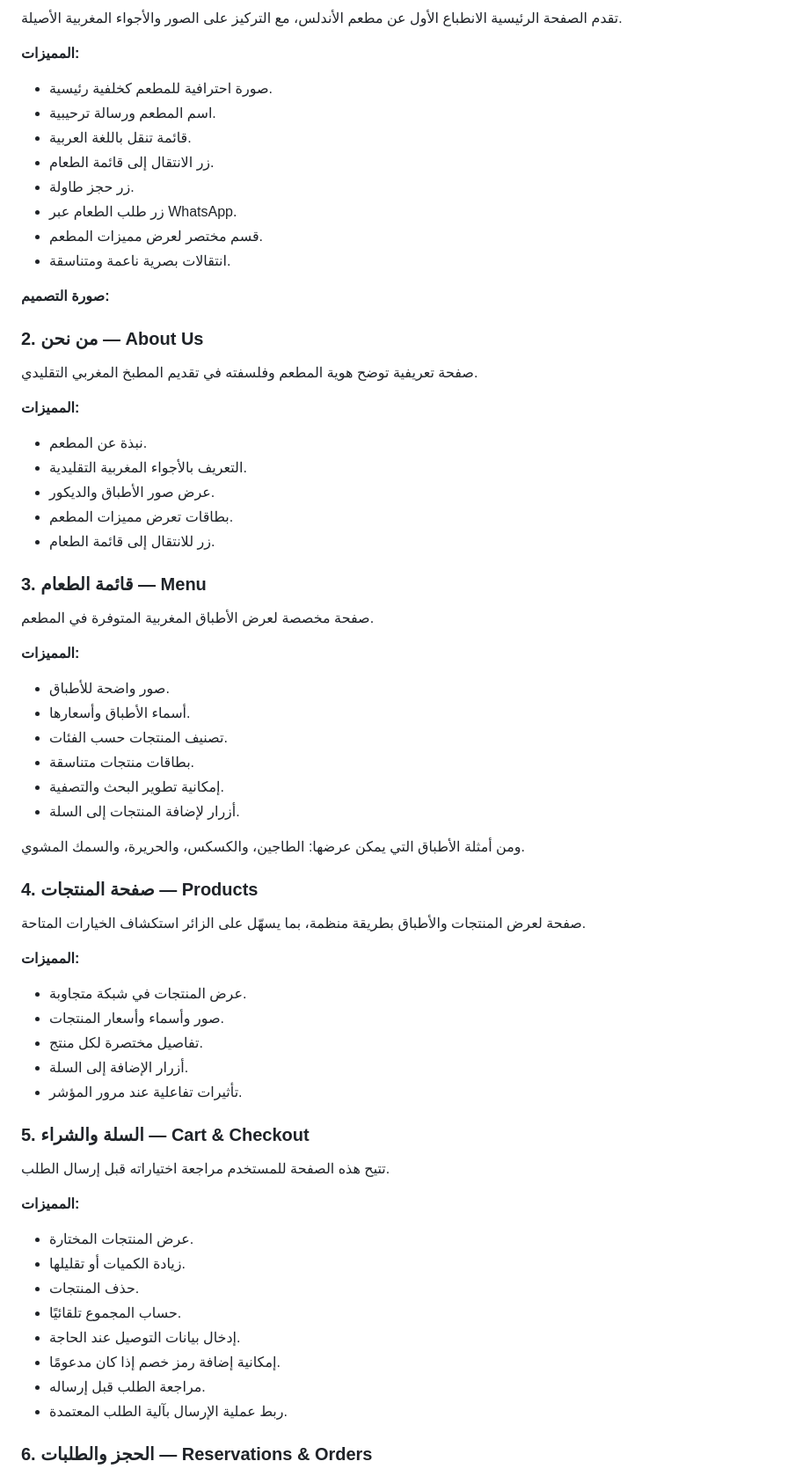
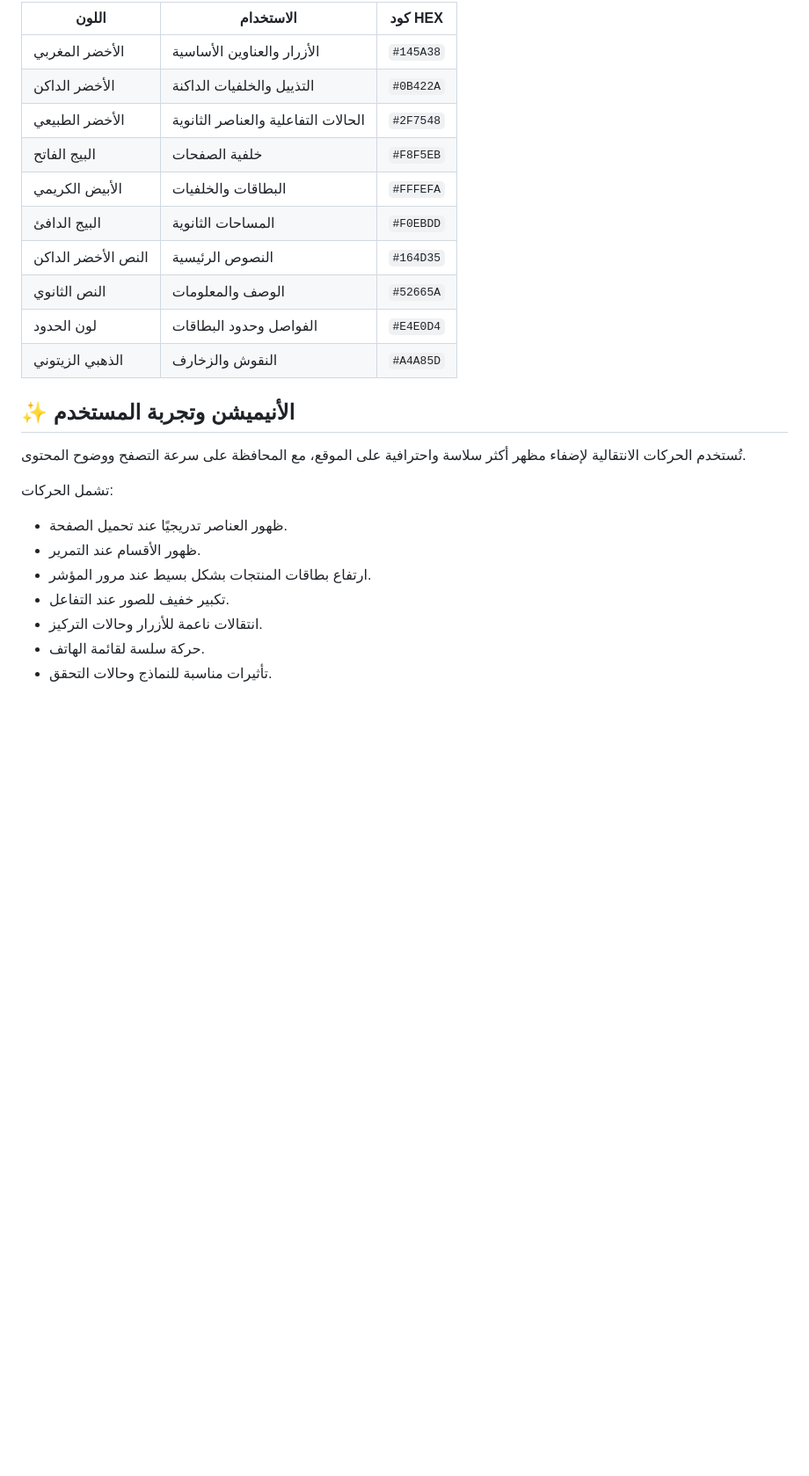
Before and after one commit to Ait-Momed/al-andalus-restaurant, a Markdown page: README.md, the part around one of its changes. Shown at 88% size. GitHub-like rendering; blank space fills up the shorter version.

```diff
--- a/README.md
+++ b/README.md
@@ -58,74 +173,27 @@
 
-تقدم الصفحة الرئيسية الانطباع الأول عن مطعم الأندلس، مع التركيز على الصور والأجواء المغربية الأصيلة.
+| اللون | الاستخدام | كود HEX |
+|---|---|---|
+| الأخضر المغربي | الأزرار والعناوين الأساسية | `#145A38` |
+| الأخضر الداكن | التذييل والخلفيات الداكنة | `#0B422A` |
+| الأخضر الطبيعي | الحالات التفاعلية والعناصر الثانوية | `#2F7548` |
+| البيج الفاتح | خلفية الصفحات | `#F8F5EB` |
+| الأبيض الكريمي | البطاقات والخلفيات | `#FFFEFA` |
+| البيج الدافئ | المساحات الثانوية | `#F0EBDD` |
+| النص الأخضر الداكن | النصوص الرئيسية | `#164D35` |
+| النص الثانوي | الوصف والمعلومات | `#52665A` |
+| لون الحدود | الفواصل وحدود البطاقات | `#E4E0D4` |
+| الذهبي الزيتوني | النقوش والزخارف | `#A4A85D` |
 
-**المميزات:**
+## ✨ الأنيميشن وتجربة المستخدم
 
-- صورة احترافية للمطعم كخلفية رئيسية.
-- اسم المطعم ورسالة ترحيبية.
-- قائمة تنقل باللغة العربية.
-- زر الانتقال إلى قائمة الطعام.
-- زر حجز طاولة.
-- زر طلب الطعام عبر WhatsApp.
-- قسم مختصر لعرض مميزات المطعم.
-- انتقالات بصرية ناعمة ومتناسقة.
+تُستخدم الحركات الانتقالية لإضفاء مظهر أكثر سلاسة واحترافية على الموقع، مع المحافظة على سرعة التصفح ووضوح المحتوى.
 
-**صورة التصميم:**
+تشمل الحركات:
+- ظهور العناصر تدريجيًا عند تحميل الصفحة.
+- ظهور الأقسام عند التمرير.
+- ارتفاع بطاقات المنتجات بشكل بسيط عند مرور المؤشر.
+- تكبير خفيف للصور عند التفاعل.
+- انتقالات ناعمة للأزرار وحالات التركيز.
+- حركة سلسة لقائمة الهاتف.
+- تأثيرات مناسبة للنماذج وحالات التحقق.
 
-
-
-### 2. من نحن — About Us
-
-صفحة تعريفية توضح هوية المطعم وفلسفته في تقديم المطبخ المغربي التقليدي.
-
-**المميزات:**
-
-- نبذة عن المطعم.
-- التعريف بالأجواء المغربية التقليدية.
-- عرض صور الأطباق والديكور.
-- بطاقات تعرض مميزات المطعم.
-- زر للانتقال إلى قائمة الطعام.
-
-### 3. قائمة الطعام — Menu
-
-صفحة مخصصة لعرض الأطباق المغربية المتوفرة في المطعم.
-
-**المميزات:**
-
-- صور واضحة للأطباق.
-- أسماء الأطباق وأسعارها.
-- تصنيف المنتجات حسب الفئات.
-- بطاقات منتجات متناسقة.
-- إمكانية تطوير البحث والتصفية.
-- أزرار لإضافة المنتجات إلى السلة.
-
-ومن أمثلة الأطباق التي يمكن عرضها: الطاجين، والكسكس، والحريرة، والسمك المشوي.
-
-### 4. صفحة المنتجات — Products
-
-صفحة لعرض المنتجات والأطباق بطريقة منظمة، بما يسهّل على الزائر استكشاف الخيارات المتاحة.
-
-**المميزات:**
-
-- عرض المنتجات في شبكة متجاوبة.
-- صور وأسماء وأسعار المنتجات.
-- تفاصيل مختصرة لكل منتج.
-- أزرار الإضافة إلى السلة.
-- تأثيرات تفاعلية عند مرور المؤشر.
-
-### 5. السلة والشراء — Cart & Checkout
-
-تتيح هذه الصفحة للمستخدم مراجعة اختياراته قبل إرسال الطلب.
-
-**المميزات:**
-
-- عرض المنتجات المختارة.
-- زيادة الكميات أو تقليلها.
-- حذف المنتجات.
-- حساب المجموع تلقائيًا.
-- إدخال بيانات التوصيل عند الحاجة.
-- إمكانية إضافة رمز خصم إذا كان مدعومًا.
-- مراجعة الطلب قبل إرساله.
-- ربط عملية الإرسال بآلية الطلب المعتمدة.
-
-### 6. الحجز والطلبات — Reservations & Orders
-
```
Also changed, not shown: other parts of README.md (+300 -282 lines).
